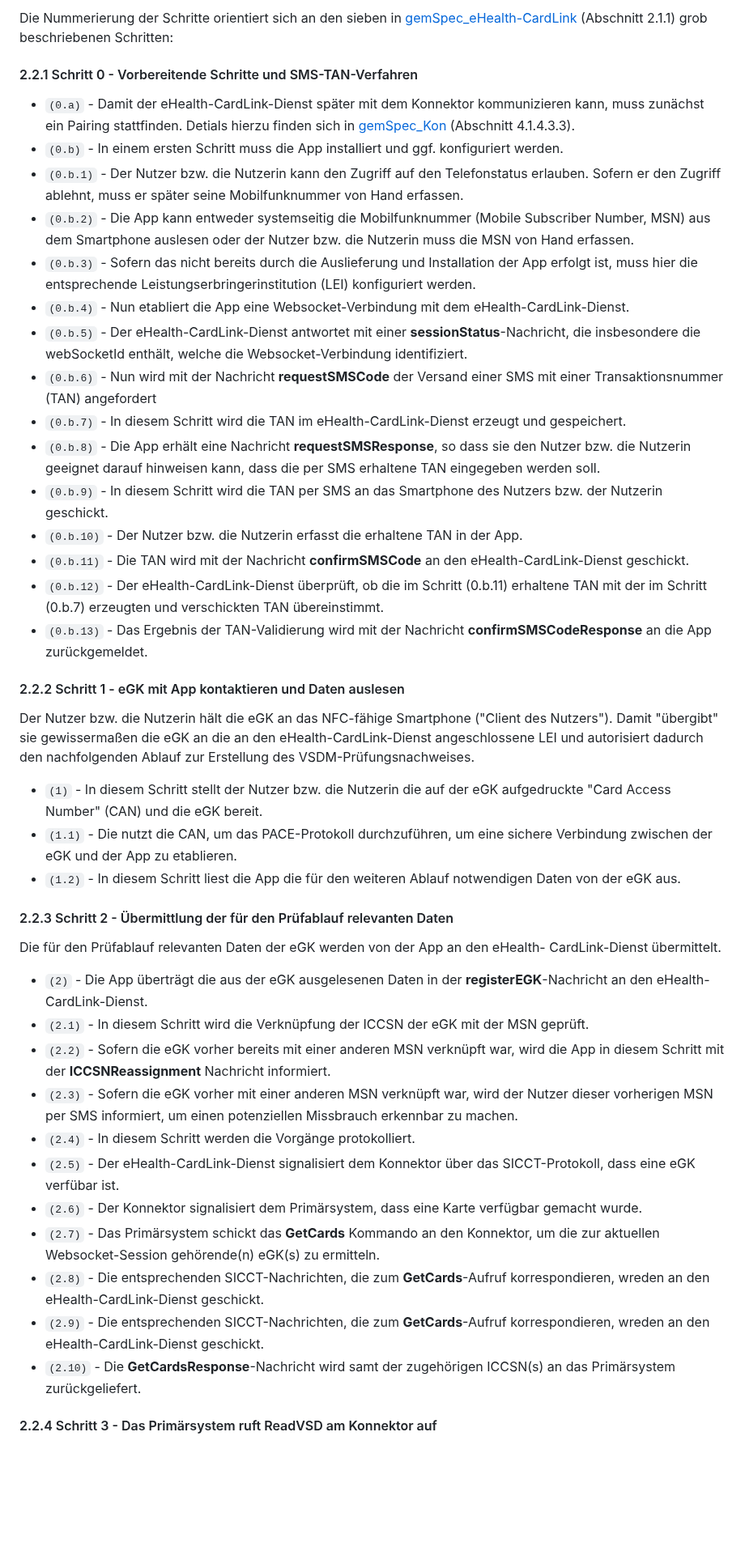
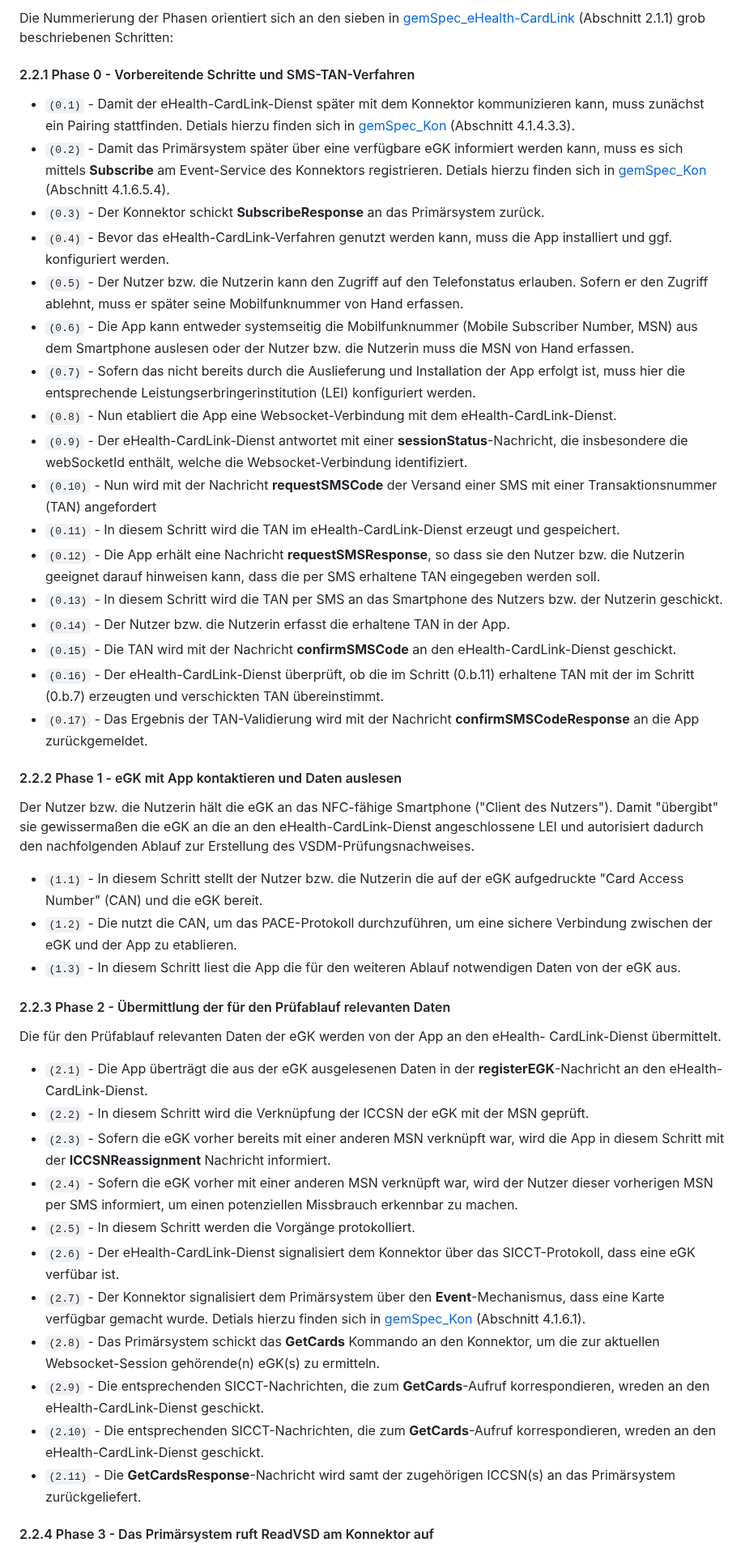
Before and after one commit to eHealthCardLink/Spezifikation, a Markdown page: Spezifikation.md, the part around one of its changes. Shown at 81% size. Rendered like a GitHub page; blank space fills up the shorter version.

Commit message:
Update Spezifikation.md
Anpassung an geänderte Nummerierung im Sequenzdiagramm und Ergänzung von Abschnitt 2.3.

```diff
--- a/Spezifikation.md
+++ b/Spezifikation.md
@@ -69,50 +83,52 @@ Der grundlegende Ablauf beim eHealth-CardLink-Verfahren gemäß [gemSpec_eHealth
 
-Die Nummerierung der Schritte orientiert sich an den sieben in [gemSpec_eHealth-CardLink](https://gemspec.gematik.de/downloads/gemSpec/gemSpec_eHealth-CardLink/gemSpec_eHealth-CardLink_V1.0.0.pdf) (Abschnitt 2.1.1) grob beschriebenen Schritten:
+Die Nummerierung der Phasen  orientiert sich an den sieben in [gemSpec_eHealth-CardLink](https://gemspec.gematik.de/downloads/gemSpec/gemSpec_eHealth-CardLink/gemSpec_eHealth-CardLink_V1.0.0.pdf) (Abschnitt 2.1.1) grob beschriebenen Schritten:
 
-#### 2.2.1 Schritt 0 - Vorbereitende Schritte und SMS-TAN-Verfahren
+#### 2.2.1 Phase 0 - Vorbereitende Schritte und SMS-TAN-Verfahren
 
-* `(0.a)` - Damit der eHealth-CardLink-Dienst später mit dem Konnektor kommunizieren kann, muss zunächst ein Pairing stattfinden. Detials hierzu finden sich in [gemSpec_Kon](https://fachportal.gematik.de/fachportal-import/files/gemSpec_Kon_V5.21.0.pdf) (Abschnitt 4.1.4.3.3).
-* `(0.b)` - In einem ersten Schritt muss die App installiert und ggf. konfiguriert werden.
-* `(0.b.1)` - Der Nutzer bzw. die Nutzerin kann den Zugriff auf den Telefonstatus erlauben. Sofern er den Zugriff ablehnt, muss er später seine Mobilfunknummer von Hand erfassen.
-* `(0.b.2)` - Die App kann entweder systemseitig die Mobilfunknummer (Mobile Subscriber Number, MSN) aus dem Smartphone auslesen oder der Nutzer bzw. die Nutzerin muss die MSN von Hand erfassen.
-* `(0.b.3)` - Sofern das nicht bereits durch die Auslieferung und Installation der App erfolgt ist, muss hier die entsprechende Leistungserbringerinstitution (LEI) konfiguriert werden.
-* `(0.b.4)` - Nun etabliert die App eine Websocket-Verbindung mit dem eHealth-CardLink-Dienst.
-* `(0.b.5)` - Der eHealth-CardLink-Dienst antwortet mit einer **sessionStatus**-Nachricht, die insbesondere die webSocketId enthält, welche die Websocket-Verbindung identifiziert.
-* `(0.b.6)` - Nun wird mit der Nachricht **requestSMSCode** der Versand einer SMS mit einer Transaktionsnummer (TAN) angefordert
-* `(0.b.7)` - In diesem Schritt wird die TAN im eHealth-CardLink-Dienst erzeugt und gespeichert.
-* `(0.b.8)` - Die App erhält eine Nachricht **requestSMSResponse**, so dass sie den Nutzer bzw. die Nutzerin geeignet darauf hinweisen kann, dass die per SMS erhaltene TAN eingegeben werden soll.
-* `(0.b.9)` - In diesem Schritt wird die TAN per SMS an das Smartphone des Nutzers bzw. der Nutzerin geschickt.
-* `(0.b.10)` - Der Nutzer bzw. die Nutzerin erfasst die erhaltene TAN in der App.
-* `(0.b.11)` - Die TAN wird mit der Nachricht **confirmSMSCode** an den eHealth-CardLink-Dienst geschickt.
-* `(0.b.12)` - Der eHealth-CardLink-Dienst überprüft, ob die im Schritt (0.b.11) erhaltene TAN mit der im Schritt (0.b.7) erzeugten und verschickten TAN übereinstimmt.
-* `(0.b.13)` - Das Ergebnis der TAN-Validierung wird mit der Nachricht **confirmSMSCodeResponse** an die App zurückgemeldet.
+* `(0.1)` - Damit der eHealth-CardLink-Dienst später mit dem Konnektor kommunizieren kann, muss zunächst ein Pairing stattfinden. Detials hierzu finden sich in [gemSpec_Kon](https://fachportal.gematik.de/fachportal-import/files/gemSpec_Kon_V5.21.0.pdf) (Abschnitt 4.1.4.3.3).
+* `(0.2)` - Damit das Primärsystem später über eine verfügbare eGK informiert werden kann, muss es sich mittels **Subscribe** am Event-Service des Konnektors registrieren. Detials hierzu finden sich in [gemSpec_Kon](https://fachportal.gematik.de/fachportal-import/files/gemSpec_Kon_V5.21.0.pdf) (Abschnitt 4.1.6.5.4).
+* `(0.3)` - Der Konnektor schickt **SubscribeResponse** an das Primärsystem zurück.
+* `(0.4)` - Bevor das eHealth-CardLink-Verfahren genutzt werden kann, muss die App installiert und ggf. konfiguriert werden.
+* `(0.5)` - Der Nutzer bzw. die Nutzerin kann den Zugriff auf den Telefonstatus erlauben. Sofern er den Zugriff ablehnt, muss er später seine Mobilfunknummer von Hand erfassen.
+* `(0.6)` - Die App kann entweder systemseitig die Mobilfunknummer (Mobile Subscriber Number, MSN) aus dem Smartphone auslesen oder der Nutzer bzw. die Nutzerin muss die MSN von Hand erfassen.
+* `(0.7)` - Sofern das nicht bereits durch die Auslieferung und Installation der App erfolgt ist, muss hier die entsprechende Leistungserbringerinstitution (LEI) konfiguriert werden.
+* `(0.8)` - Nun etabliert die App eine Websocket-Verbindung mit dem eHealth-CardLink-Dienst.
+* `(0.9)` - Der eHealth-CardLink-Dienst antwortet mit einer **sessionStatus**-Nachricht, die insbesondere die webSocketId enthält, welche die Websocket-Verbindung identifiziert.
+* `(0.10)` - Nun wird mit der Nachricht **requestSMSCode** der Versand einer SMS mit einer Transaktionsnummer (TAN) angefordert
+* `(0.11)` - In diesem Schritt wird die TAN im eHealth-CardLink-Dienst erzeugt und gespeichert.
+* `(0.12)` - Die App erhält eine Nachricht **requestSMSResponse**, so dass sie den Nutzer bzw. die Nutzerin geeignet darauf hinweisen kann, dass die per SMS erhaltene TAN eingegeben werden soll.
+* `(0.13)` - In diesem Schritt wird die TAN per SMS an das Smartphone des Nutzers bzw. der Nutzerin geschickt.
+* `(0.14)` - Der Nutzer bzw. die Nutzerin erfasst die erhaltene TAN in der App.
+* `(0.15)` - Die TAN wird mit der Nachricht **confirmSMSCode** an den eHealth-CardLink-Dienst geschickt.
+* `(0.16)` - Der eHealth-CardLink-Dienst überprüft, ob die im Schritt (0.b.11) erhaltene TAN mit der im Schritt (0.b.7) erzeugten und verschickten TAN übereinstimmt.
+* `(0.17)` - Das Ergebnis der TAN-Validierung wird mit der Nachricht **confirmSMSCodeResponse** an die App zurückgemeldet.
 
-#### 2.2.2 Schritt 1 - eGK mit App kontaktieren und Daten auslesen
+#### 2.2.2 Phase 1 - eGK mit App kontaktieren und Daten auslesen
 
 Der Nutzer bzw. die Nutzerin hält die eGK an das NFC-fähige Smartphone ("Client des Nutzers").
 Damit "übergibt" sie gewissermaßen die eGK an die an den eHealth-CardLink-Dienst angeschlossene LEI und autorisiert dadurch den nachfolgenden Ablauf zur Erstellung des VSDM-Prüfungsnachweises.
 
-* `(1)` - In diesem Schritt stellt der Nutzer bzw. die Nutzerin die auf der eGK aufgedruckte "Card Access Number" (CAN) und die eGK bereit.
-* `(1.1)` -  Die nutzt die CAN, um das PACE-Protokoll durchzuführen, um eine sichere Verbindung zwischen der eGK und der App zu etablieren.
-* `(1.2)` - In diesem Schritt liest die App die für den weiteren Ablauf notwendigen Daten von der eGK aus.
+* `(1.1)` - In diesem Schritt stellt der Nutzer bzw. die Nutzerin die auf der eGK aufgedruckte "Card Access Number" (CAN) und die eGK bereit.
+* `(1.2)` -  Die nutzt die CAN, um das PACE-Protokoll durchzuführen, um eine sichere Verbindung zwischen der eGK und der App zu etablieren.
+* `(1.3)` - In diesem Schritt liest die App die für den weiteren Ablauf notwendigen Daten von der eGK aus.
 
-#### 2.2.3 Schritt 2 - Übermittlung der für den Prüfablauf relevanten Daten
+#### 2.2.3 Phase 2 - Übermittlung der für den Prüfablauf relevanten Daten
 
 Die für den Prüfablauf relevanten Daten der eGK werden von der App an den eHealth-
 CardLink-Dienst übermittelt.
 
-* `(2)` - Die App überträgt die aus der eGK ausgelesenen Daten in der **registerEGK**-Nachricht an den eHealth-CardLink-Dienst.
-* `(2.1)` - In diesem Schritt wird die Verknüpfung der ICCSN der eGK mit der MSN geprüft.
-* `(2.2)` - Sofern die eGK vorher bereits mit einer anderen MSN verknüpft war, wird die App in diesem Schritt mit der **ICCSNReassignment** Nachricht informiert.
-* `(2.3)` - Sofern die eGK vorher mit einer anderen MSN verknüpft war, wird der Nutzer dieser vorherigen MSN per SMS informiert, um einen potenziellen Missbrauch erkennbar zu machen.
-* `(2.4)` - In diesem Schritt werden die Vorgänge protokolliert.
-* `(2.5)` - Der eHealth-CardLink-Dienst signalisiert dem Konnektor über das SICCT-Protokoll,
+* `(2.1)` - Die App überträgt die aus der eGK ausgelesenen Daten in der **registerEGK**-Nachricht an den eHealth-CardLink-Dienst.
+* `(2.2)` - In diesem Schritt wird die Verknüpfung der ICCSN der eGK mit der MSN geprüft.
+* `(2.3)` - Sofern die eGK vorher bereits mit einer anderen MSN verknüpft war, wird die App in diesem Schritt mit der **ICCSNReassignment** Nachricht informiert.
+* `(2.4)` - Sofern die eGK vorher mit einer anderen MSN verknüpft war, wird der Nutzer dieser vorherigen MSN per SMS informiert, um einen potenziellen Missbrauch erkennbar zu machen.
+* `(2.5)` - In diesem Schritt werden die Vorgänge protokolliert.
+* `(2.6)` - Der eHealth-CardLink-Dienst signalisiert dem Konnektor über das SICCT-Protokoll,
   dass eine eGK verfübar ist.
-* `(2.6)` - Der Konnektor signalisiert dem Primärsystem, dass eine Karte verfügbar gemacht wurde.
-* `(2.7)` - Das Primärsystem schickt das **GetCards** Kommando an den Konnektor, um die zur aktuellen Websocket-Session gehörende(n) eGK(s) zu ermitteln.
-* `(2.8)` - Die entsprechenden SICCT-Nachrichten, die zum **GetCards**-Aufruf korrespondieren, wreden an den eHealth-CardLink-Dienst geschickt.
+* `(2.7)` - Der Konnektor signalisiert dem Primärsystem über den **Event**-Mechanismus, dass eine Karte verfügbar gemacht wurde. Detials hierzu finden sich in [gemSpec_Kon](https://fachportal.gematik.de/fachportal-import/files/gemSpec_Kon_V5.21.0.pdf) (Abschnitt 4.1.6.1).
+* `(2.8)` - Das Primärsystem schickt das **GetCards** Kommando an den Konnektor, um die zur aktuellen Websocket-Session gehörende(n) eGK(s) zu ermitteln.
 * `(2.9)` - Die entsprechenden SICCT-Nachrichten, die zum **GetCards**-Aufruf korrespondieren, wreden an den eHealth-CardLink-Dienst geschickt.
-* `(2.10)` - Die **GetCardsResponse**-Nachricht wird samt der zugehörigen ICCSN(s) an das Primärsystem zurückgeliefert.
+* `(2.10)` - Die entsprechenden SICCT-Nachrichten, die zum **GetCards**-Aufruf korrespondieren, wreden an den eHealth-CardLink-Dienst geschickt.
+* `(2.11)` - Die **GetCardsResponse**-Nachricht wird samt der zugehörigen ICCSN(s) an das Primärsystem zurückgeliefert.
 
-#### 2.2.4 Schritt 3 - Das Primärsystem ruft ReadVSD am Konnektor auf
+#### 2.2.4 Phase 3 - Das Primärsystem ruft ReadVSD am Konnektor auf
 
```
Also changed, not shown: other parts of Spezifikation.md (+50 -25 lines).
